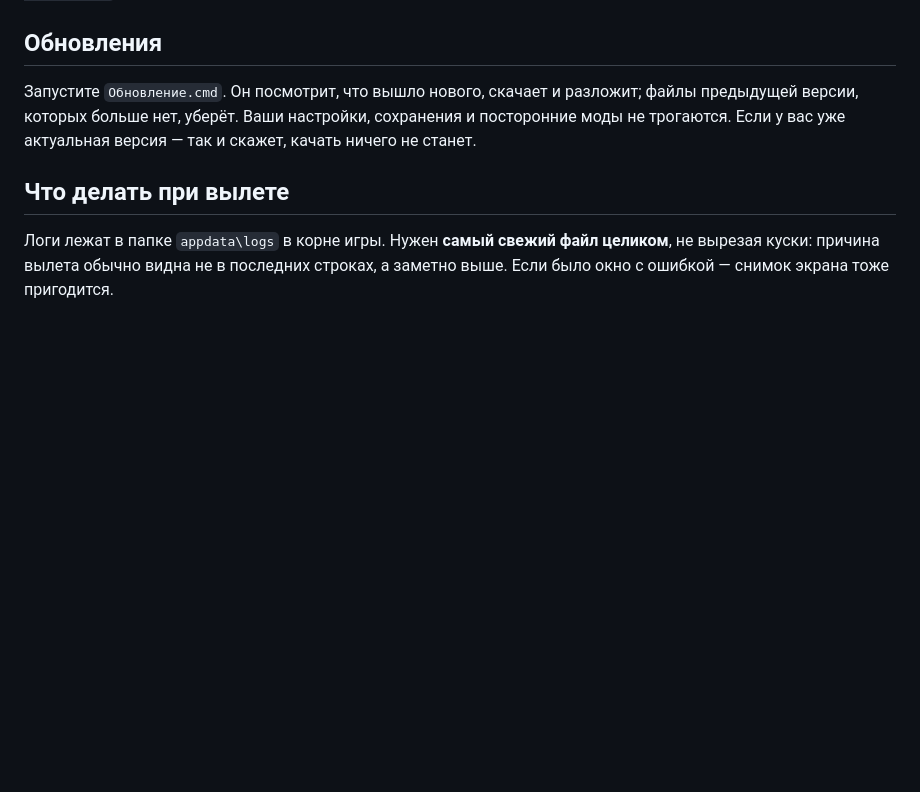
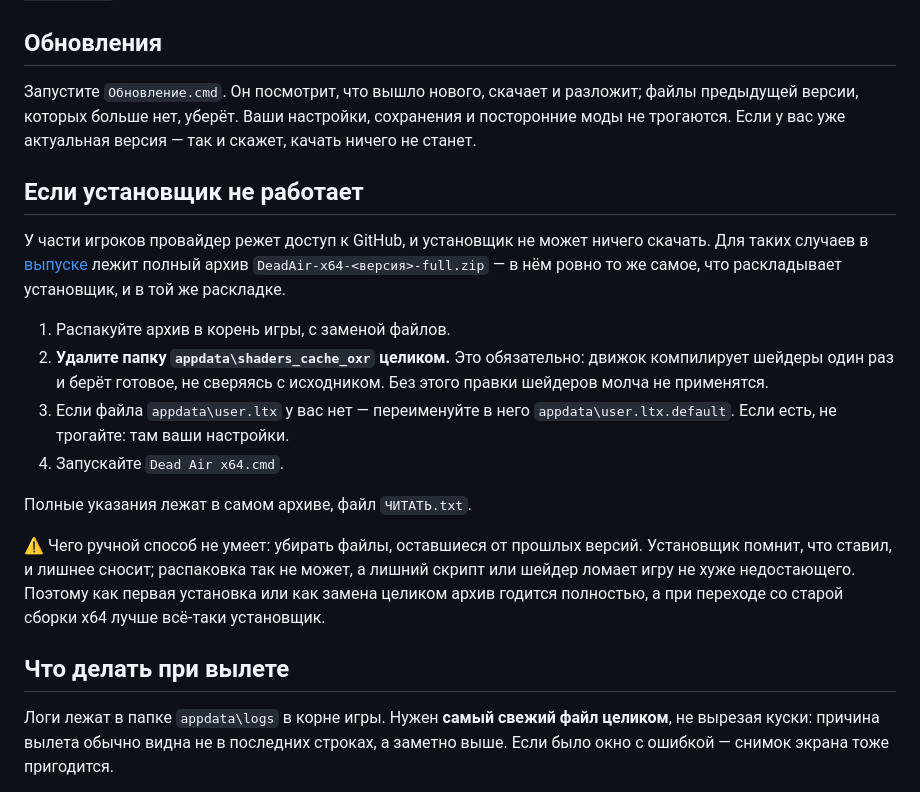
Before and after one commit to DeadAir-x64/DeadAir-x64-Update, a Markdown page: README.md, the part around the change. Drawn GitHub-style; blank space fills up the shorter version.

Commit message:
Способ установки без установщика: полный архив в выпуске
У части игроков провайдер режет GitHub, и установщик не может ничего скачать. В выпуск
добавлен DeadAir-x64-<версия>-full.zip: bin, gamedata, fsgame.ltx, корневые файлы и
запускалка в той же раскладке, что раскладывает установщик. bin взят из самого выпуска
и сверен побайтово, так что содержимое совпадает с обычной установкой.

В README добавлен раздел с указаниями, внутри архива лежит ЧИТАТЬ.txt.

Отдельно оговорено, чего ручной способ не умеет: убирать файлы прошлых версий. Установщик
помнит их в манифесте и сносит, распаковка так не может, а лишний скрипт или шейдер ломает
игру не хуже недостающего.

Co-Authored-By: Claude Opus 5 <noreply@anthropic.com>

```diff
--- a/README.md
+++ b/README.md
@@ -40,6 +40,28 @@
 версии, которых больше нет, уберёт. Ваши настройки, сохранения и посторонние моды не трогаются.
 Если у вас уже актуальная версия — так и скажет, качать ничего не станет.
 
+## Если установщик не работает
+
+У части игроков провайдер режет доступ к GitHub, и установщик не может ничего скачать. Для
+таких случаев в [выпуске](https://github.com/DeadAir-x64/DeadAir-x64-Update/releases/latest)
+лежит полный архив `DeadAir-x64-<версия>-full.zip` — в нём ровно то же самое, что раскладывает
+установщик, и в той же раскладке.
+
+1. Распакуйте архив в корень игры, с заменой файлов.
+2. **Удалите папку `appdata\shaders_cache_oxr` целиком.** Это обязательно: движок компилирует
+   шейдеры один раз и берёт готовое, не сверяясь с исходником. Без этого правки шейдеров молча
+   не применятся.
+3. Если файла `appdata\user.ltx` у вас нет — переименуйте в него `appdata\user.ltx.default`.
+   Если есть, не трогайте: там ваши настройки.
+4. Запускайте `Dead Air x64.cmd`.
+
+Полные указания лежат в самом архиве, файл `ЧИТАТЬ.txt`.
+
+⚠️ Чего ручной способ не умеет: убирать файлы, оставшиеся от прошлых версий. Установщик помнит,
+что ставил, и лишнее сносит; распаковка так не может, а лишний скрипт или шейдер ломает игру не
+хуже недостающего. Поэтому как первая установка или как замена целиком архив годится полностью,
+а при переходе со старой сборки x64 лучше всё-таки установщик.
+
 ## Что делать при вылете
 
 Логи лежат в папке `appdata\logs` в корне игры. Нужен **самый свежий файл целиком**, не вырезая
```
